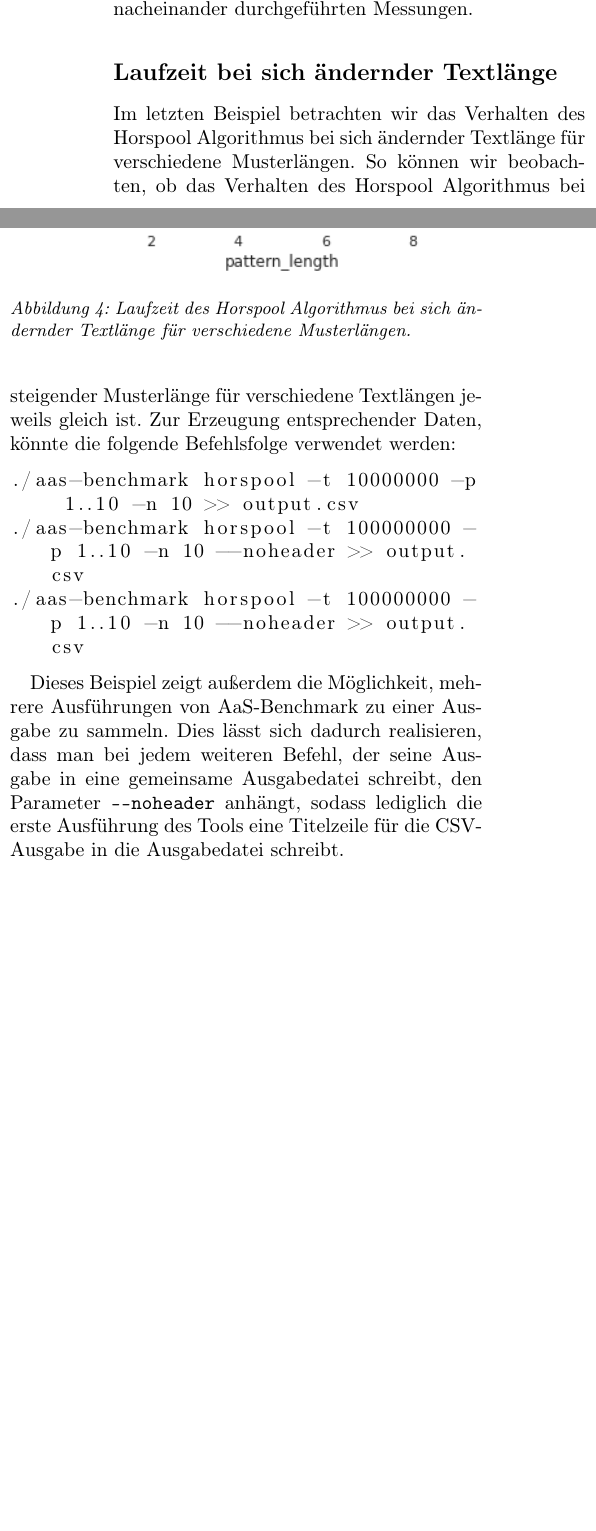
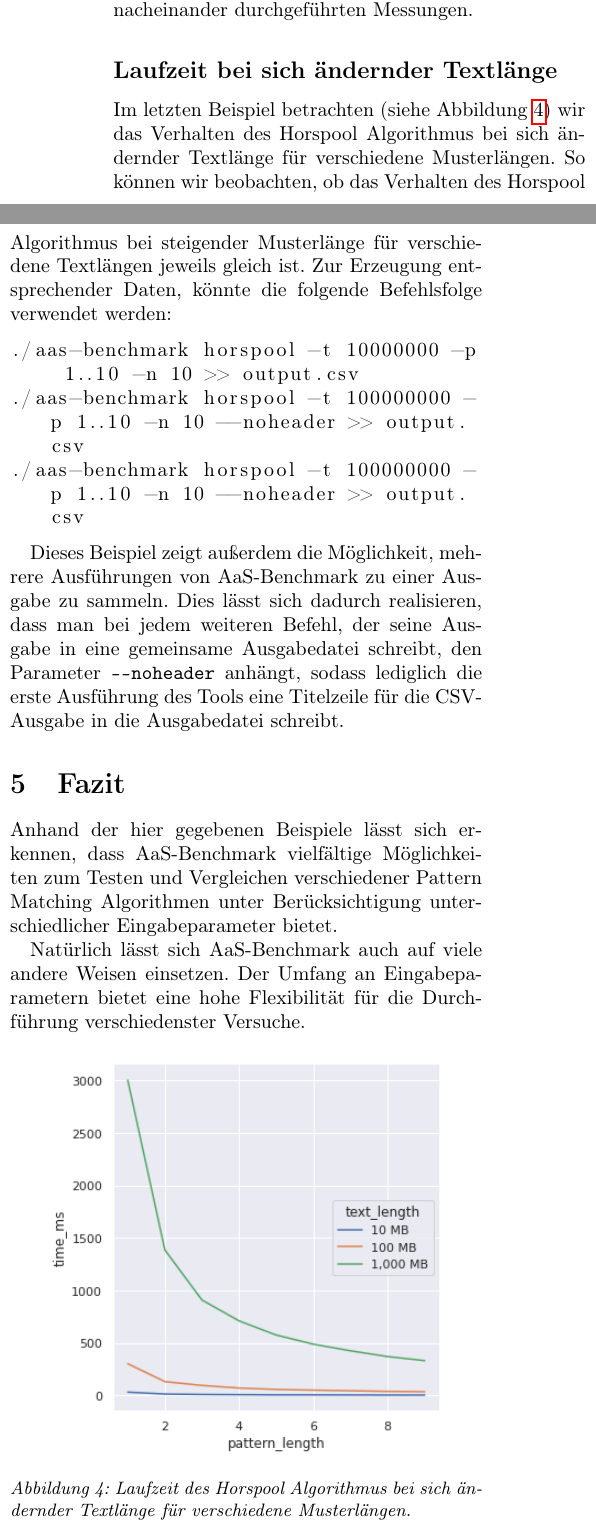
Before and after one commit to lxndio/aas-benchmark, a LaTeX document (report/main.tex): two parts of the columns of page 3 of 3, joined at a grey line, cut so that both start at the same text, the shorter picture padded with empty space. Compiled offline with pdfLaTeX.

Commit message:
Fix formatting and graph 3 in report

```diff
--- a/report/main.tex
+++ b/report/main.tex
@@ -15,6 +15,7 @@
 \usepackage{hyperref}
 \usepackage{float}
 \usepackage[font={small,it}]{caption}
+\usepackage{titling}
 
 \geometry{
     a4paper,
@@ -32,4 +33,10 @@
 \rhead{Alexander Korn}
 \rfoot{\thepage}
 
+\setlength{\droptitle}{-6em}
+
+\title{\Large \textbf{Übersicht über die Funktionalität von AaS-Benchmark mit Beispielen}}
+\author{Alexander Korn [\texttt{alexander.korn@tu-dortmund.de}]}
+\date{}
+
 \begin{document}
@@ -156,7 +168,7 @@ Der Parameter \texttt{-n 10} gibt hierbei an, dass jede Messung zehnmal ausgefü
 
 \subsection*{Laufzeit bei sich ändernder Textlänge}
 
-Im letzten Beispiel betrachten wir das Verhalten des Horspool Algorithmus bei sich ändernder Textlänge für verschiedene Musterlängen. So können wir beobachten, ob das Verhalten des Horspool Algorithmus bei steigender Musterlänge für verschiedene Textlängen jeweils gleich ist. Zur Erzeugung entsprechender Daten, könnte die folgende Befehlsfolge verwendet werden:
+Im letzten Beispiel betrachten (siehe Abbildung \ref{fig:runtime_horspool}) wir das Verhalten des Horspool Algorithmus bei sich ändernder Textlänge für verschiedene Musterlängen. So können wir beobachten, ob das Verhalten des Horspool Algorithmus bei steigender Musterlänge für verschiedene Textlängen jeweils gleich ist. Zur Erzeugung entsprechender Daten, könnte die folgende Befehlsfolge verwendet werden:
 
 \begin{lstlisting}[breaklines=true,autogobble=true]
     ./aas-benchmark horspool -t 10000000 -p 1..10 -n 10 >> output.csv
@@ -166,10 +178,17 @@ Im letzten Beispiel betrachten wir das Verhalten des Horspool Algorithmus bei si
 
 Dieses Beispiel zeigt außerdem die Möglichkeit, mehrere Ausführungen von AaS-Benchmark zu einer Ausgabe zu sammeln. Dies lässt sich dadurch realisieren, dass man bei jedem weiteren Befehl, der seine Ausgabe in eine gemeinsame Ausgabedatei schreibt, den Parameter \texttt{---noheader} anhängt, sodass lediglich die erste Ausführung des Tools eine Titelzeile für die CSV-Ausgabe in die Ausgabedatei schreibt.
 
-\begin{figure}
-    \includegraphics[width=\linewidth]{assets/graph_4.png}
+\section{Fazit}
+
+Anhand der hier gegebenen Beispiele lässt sich erkennen, dass AaS-Benchmark vielfältige Möglichkeiten zum Testen und Vergleichen verschiedener Pattern Matching Algorithmen unter Berücksichtigung unterschiedlicher Eingabeparameter bietet.
+
+Natürlich lässt sich AaS-Benchmark auch auf viele andere Weisen einsetzen. Der Umfang an Eingabeparametern bietet eine hohe Flexibilität für die Durchführung verschiedenster Versuche.
+
+\begin{figure}[H]
+    \centering
+    \includegraphics[width=0.85\linewidth]{assets/graph_4.png}
     \caption{Laufzeit des Horspool Algorithmus bei sich ändernder Textlänge für verschiedene Musterlängen.}
-    \label{fig:runtime_bndm_shift_and}
+    \label{fig:runtime_horspool}
 \end{figure}
 
 \end{document}
```
Also changed, not shown: report/assets/graph_3.png, report/main.tex (13 more changed lines).
